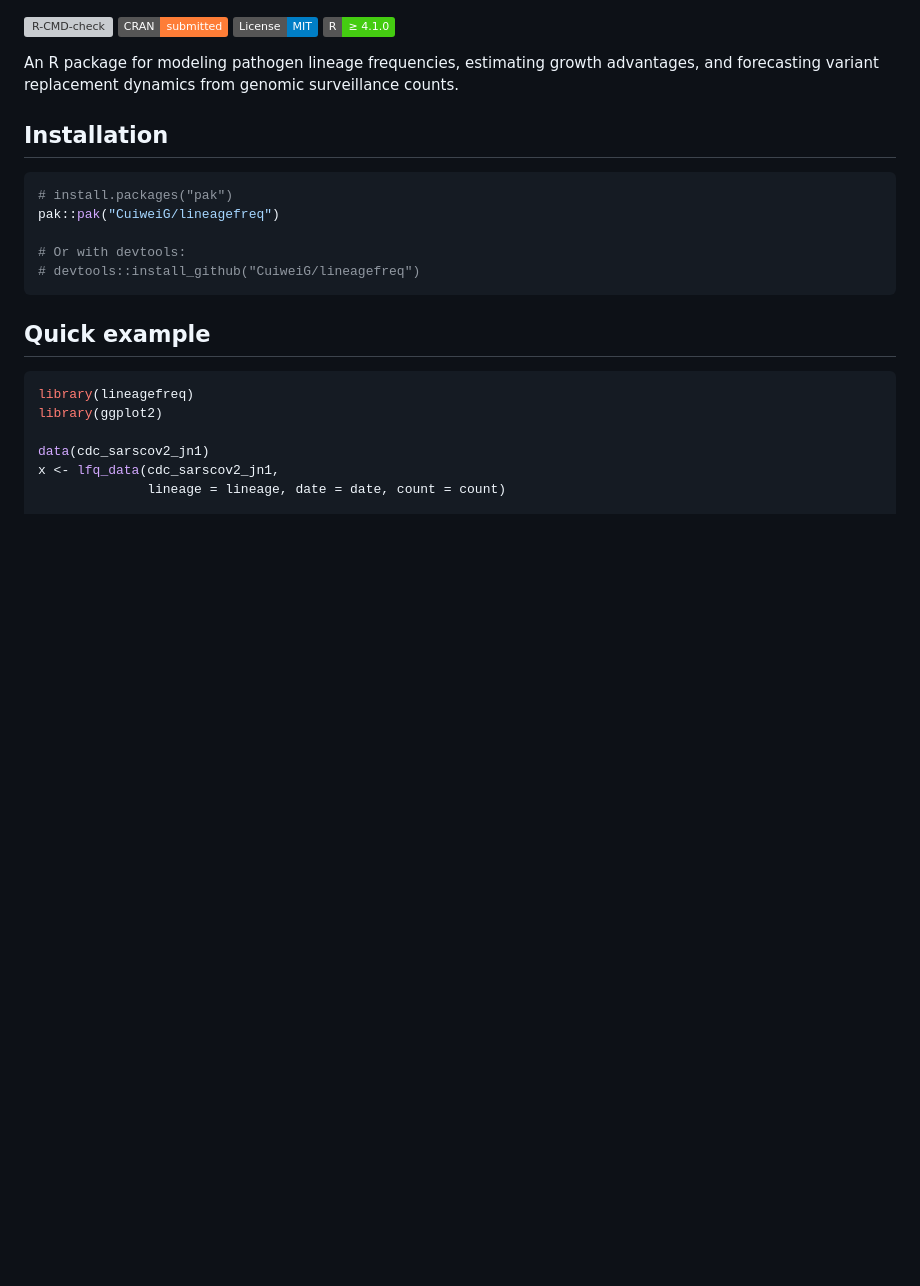
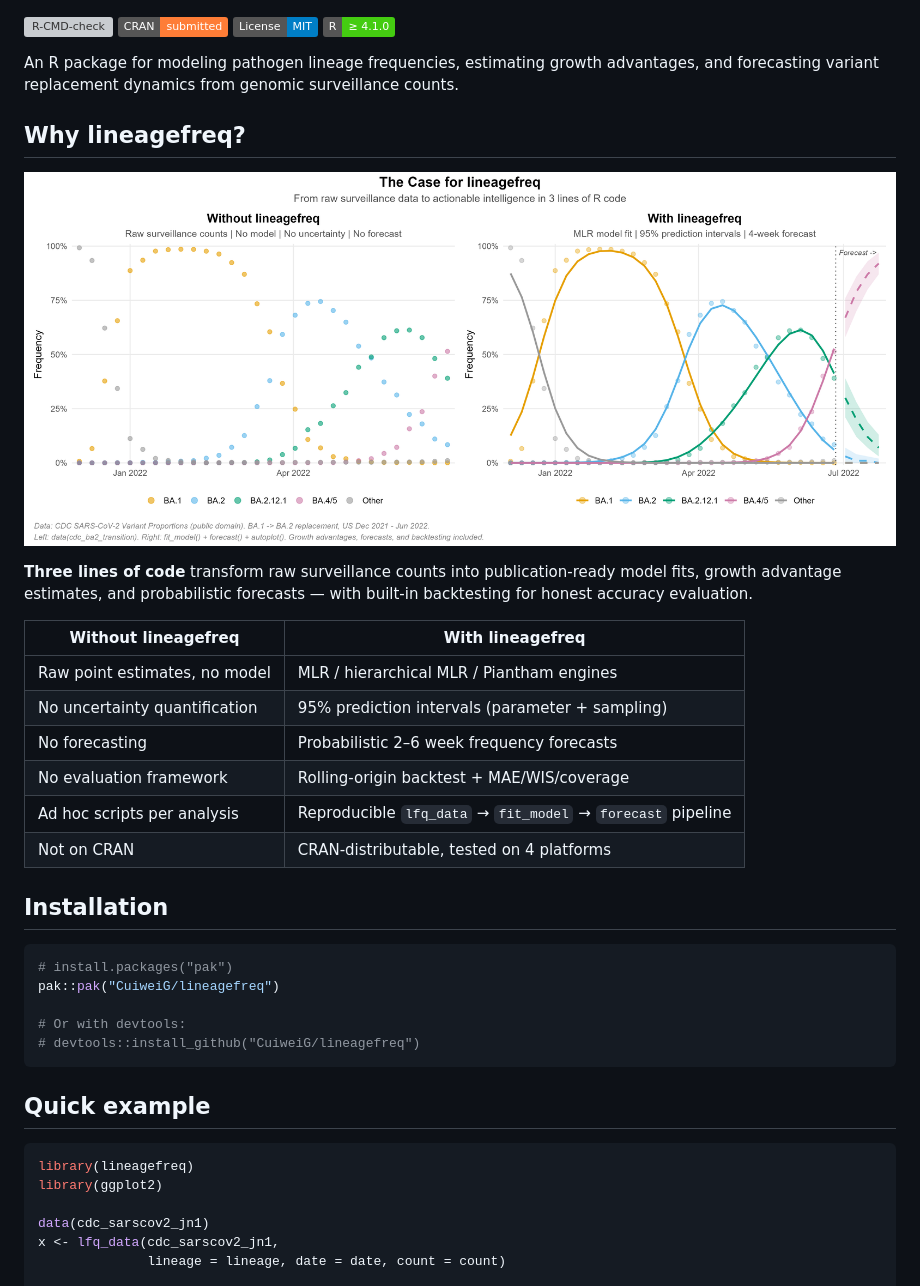
Before and after one commit to CuiweiG/lineagefreq, a Markdown page: README.md, the part around the change. GitHub-like rendering; pictures changed too: man/figures/before_after.png (added); badges without logos; blank space fills up the shorter version; grey boxes are pictures that could not be loaded.

Commit message:
docs: before/after comparison figure + 'Why lineagefreq?' section in README
- New hero figure: raw data vs lineagefreq output (side-by-side)
- Comparison table: what users get vs don't get without the package
- Establishes necessity: no CRAN package exists for variant MLR
- 243 tests pass, 0 spelling issues

```diff
--- a/README.md
+++ b/README.md
@@ -12,6 +12,24 @@
 An R package for modeling pathogen lineage frequencies, estimating
 growth advantages, and forecasting variant replacement dynamics from
 genomic surveillance counts.
+
+## Why lineagefreq?
+
+![](man/figures/before_after.png)
+
+**Three lines of code** transform raw surveillance counts into
+publication-ready model fits, growth advantage estimates, and
+probabilistic forecasts — with built-in backtesting for honest
+accuracy evaluation.
+
+| Without lineagefreq | With lineagefreq |
+|---------------------|------------------|
+| Raw point estimates, no model | MLR / hierarchical MLR / Piantham engines |
+| No uncertainty quantification | 95% prediction intervals (parameter + sampling) |
+| No forecasting | Probabilistic 2–6 week frequency forecasts |
+| No evaluation framework | Rolling-origin backtest + MAE/WIS/coverage |
+| Ad hoc scripts per analysis | Reproducible `lfq_data` → `fit_model` → `forecast` pipeline |
+| Not on CRAN | CRAN-distributable, tested on 4 platforms |
 
 ## Installation
 
```
Also changed, not shown: 1 other file.
